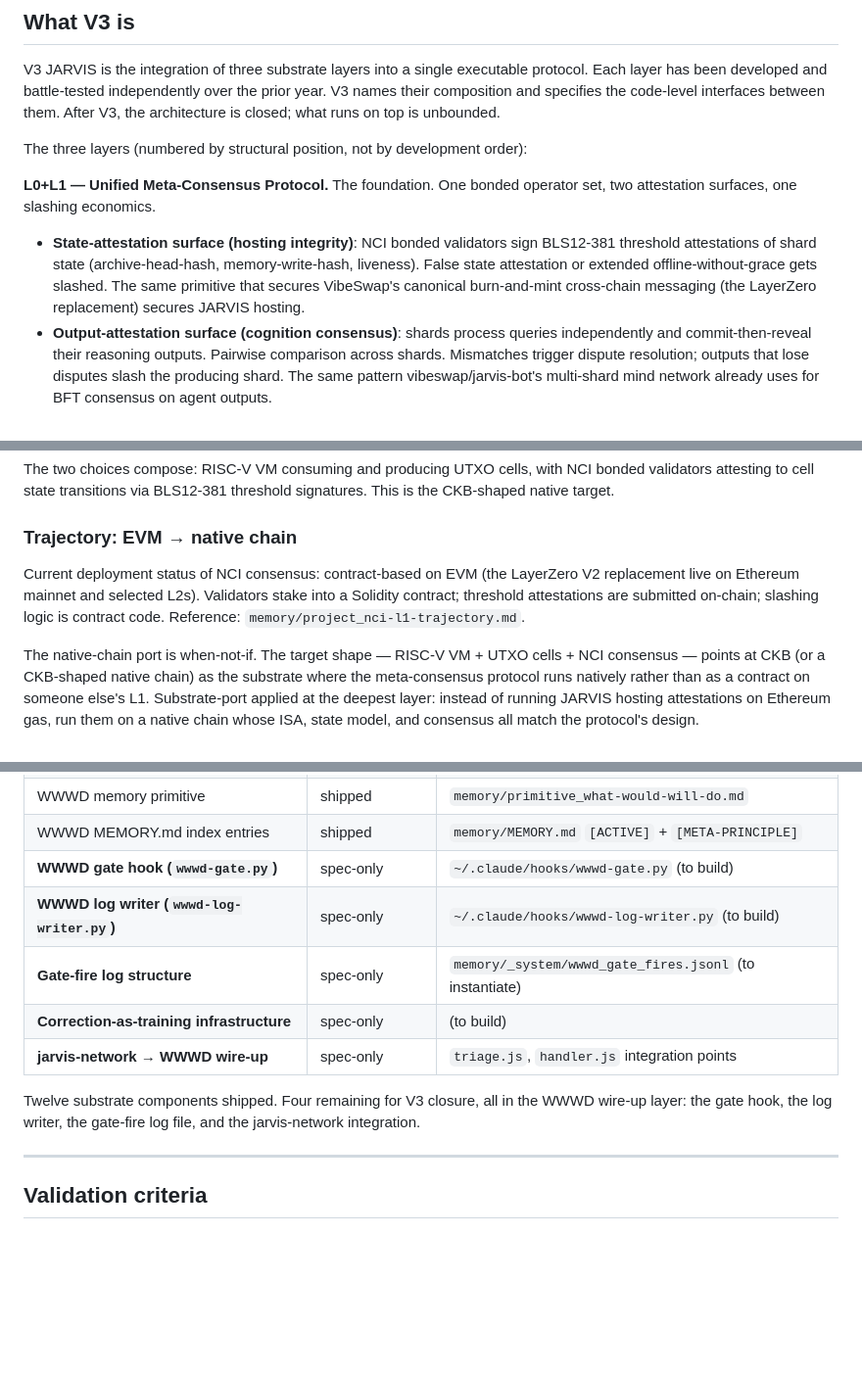
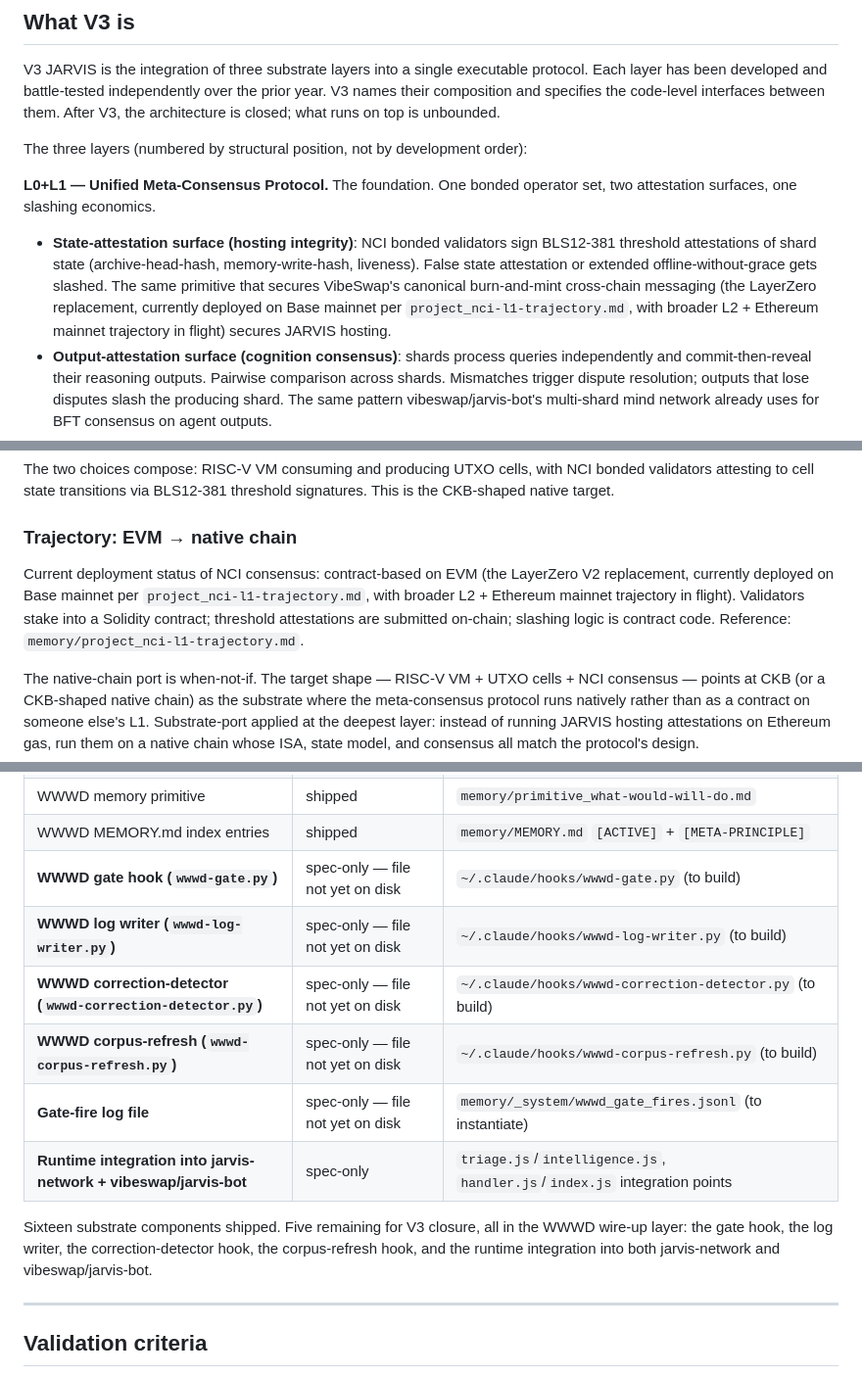
Before and after one commit to WGlynn/jarvis-network, a Markdown page: ARCHITECTURE.md, 3 parts joined by grey strips. Shown at 98% size. Rendered like a GitHub page; blank space fills up the shorter version.

Commit message:
V3 self-audit Cycle 1A fixes mirror
Co-Authored-By: Claude Opus 4.7 (1M context) <noreply@anthropic.com>

```diff
--- a/ARCHITECTURE.md
+++ b/ARCHITECTURE.md
@@ -10,7 +10,7 @@ The three layers (numbered by structural position, not by development order):
 
 **L0+L1 — Unified Meta-Consensus Protocol.** The foundation. One bonded operator set, two attestation surfaces, one slashing economics.
 
-- **State-attestation surface (hosting integrity)**: NCI bonded validators sign BLS12-381 threshold attestations of shard state (archive-head-hash, memory-write-hash, liveness). False state attestation or extended offline-without-grace gets slashed. The same primitive that secures VibeSwap's canonical burn-and-mint cross-chain messaging (the LayerZero replacement) secures JARVIS hosting.
+- **State-attestation surface (hosting integrity)**: NCI bonded validators sign BLS12-381 threshold attestations of shard state (archive-head-hash, memory-write-hash, liveness). False state attestation or extended offline-without-grace gets slashed. The same primitive that secures VibeSwap's canonical burn-and-mint cross-chain messaging (the LayerZero replacement, currently deployed on Base mainnet per `project_nci-l1-trajectory.md`, with broader L2 + Ethereum mainnet trajectory in flight) secures JARVIS hosting.
 - **Output-attestation surface (cognition consensus)**: shards process queries independently and commit-then-reveal their reasoning outputs. Pairwise comparison across shards. Mismatches trigger dispute resolution; outputs that lose disputes slash the producing shard. The same pattern vibeswap/jarvis-bot's multi-shard mind network already uses for BFT consensus on agent outputs.
 - **Persistence format**: HIERO. Operator-density memory format that the state-attestation surface attests over. Hook-enforced. The format itself is hosting-agnostic; the meta-protocol attests to the state HIERO encodes. Canonical external share doc: `Desktop/usd8-rick-hiero-compression-share-2026-05-19.md` (v1.1 to Rick at USD8).
 
@@ -96,7 +96,7 @@ The two choices compose: RISC-V VM consuming and producing UTXO cells, with NCI
 
 ### Trajectory: EVM → native chain
 
-Current deployment status of NCI consensus: contract-based on EVM (the LayerZero V2 replacement live on Ethereum mainnet and selected L2s). Validators stake into a Solidity contract; threshold attestations are submitted on-chain; slashing logic is contract code. Reference: `memory/project_nci-l1-trajectory.md`.
+Current deployment status of NCI consensus: contract-based on EVM (the LayerZero V2 replacement, currently deployed on Base mainnet per `project_nci-l1-trajectory.md`, with broader L2 + Ethereum mainnet trajectory in flight). Validators stake into a Solidity contract; threshold attestations are submitted on-chain; slashing logic is contract code. Reference: `memory/project_nci-l1-trajectory.md`.
 
 The native-chain port is when-not-if. The target shape — RISC-V VM + UTXO cells + NCI consensus — points at CKB (or a CKB-shaped native chain) as the substrate where the meta-consensus protocol runs natively rather than as a contract on someone else's L1. Substrate-port applied at the deepest layer: instead of running JARVIS hosting attestations on Ethereum gas, run them on a native chain whose ISA, state model, and consensus all match the protocol's design.
 
@@ -349,13 +349,14 @@ Specific files and hook locations where V3 layers compose:
 | WWWD spec | shipped | `vibeswap/docs/jarvis-substrate/papers/v3-wwwd-protocol.md` |
 | WWWD memory primitive | shipped | `memory/primitive_what-would-will-do.md` |
 | WWWD MEMORY.md index entries | shipped | `memory/MEMORY.md` `[ACTIVE]` + `[META-PRINCIPLE]` |
-| **WWWD gate hook (`wwwd-gate.py`)** | spec-only | `~/.claude/hooks/wwwd-gate.py` (to build) |
-| **WWWD log writer (`wwwd-log-writer.py`)** | spec-only | `~/.claude/hooks/wwwd-log-writer.py` (to build) |
-| **Gate-fire log structure** | spec-only | `memory/_system/wwwd_gate_fires.jsonl` (to instantiate) |
-| **Correction-as-training infrastructure** | spec-only | (to build) |
-| **jarvis-network → WWWD wire-up** | spec-only | `triage.js`, `handler.js` integration points |
+| **WWWD gate hook (`wwwd-gate.py`)** | spec-only — file not yet on disk | `~/.claude/hooks/wwwd-gate.py` (to build) |
+| **WWWD log writer (`wwwd-log-writer.py`)** | spec-only — file not yet on disk | `~/.claude/hooks/wwwd-log-writer.py` (to build) |
+| **WWWD correction-detector (`wwwd-correction-detector.py`)** | spec-only — file not yet on disk | `~/.claude/hooks/wwwd-correction-detector.py` (to build) |
+| **WWWD corpus-refresh (`wwwd-corpus-refresh.py`)** | spec-only — file not yet on disk | `~/.claude/hooks/wwwd-corpus-refresh.py` (to build) |
+| **Gate-fire log file** | spec-only — file not yet on disk | `memory/_system/wwwd_gate_fires.jsonl` (to instantiate) |
+| **Runtime integration into jarvis-network + vibeswap/jarvis-bot** | spec-only | `triage.js`/`intelligence.js`, `handler.js`/`index.js` integration points |
 
-Twelve substrate components shipped. Four remaining for V3 closure, all in the WWWD wire-up layer: the gate hook, the log writer, the gate-fire log file, and the jarvis-network integration.
+Sixteen substrate components shipped. Five remaining for V3 closure, all in the WWWD wire-up layer: the gate hook, the log writer, the correction-detector hook, the corpus-refresh hook, and the runtime integration into both jarvis-network and vibeswap/jarvis-bot.
 
 ---
 
```
Also changed, not shown: other parts of ARCHITECTURE.md (+1 -1 lines).
